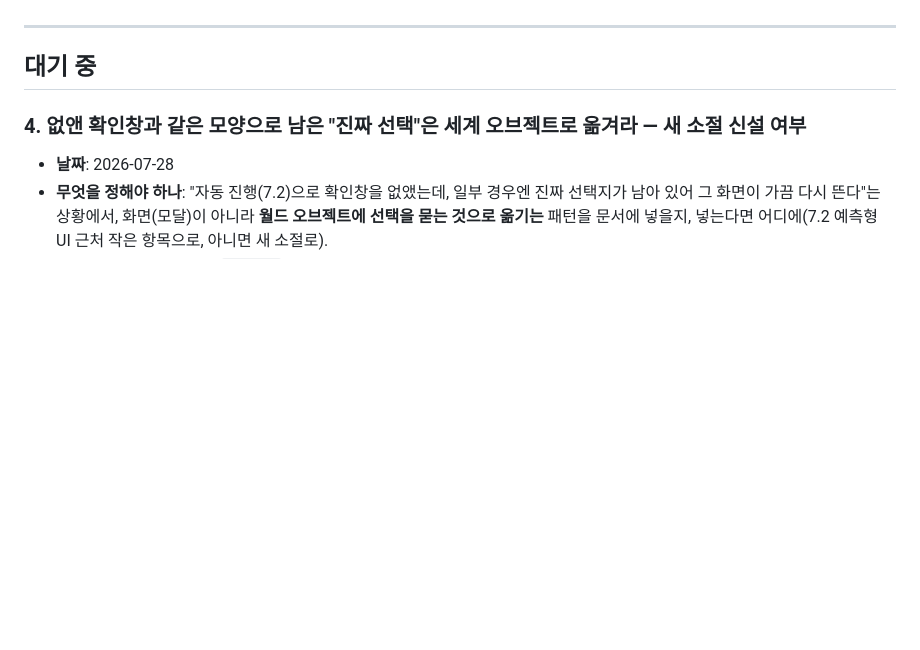
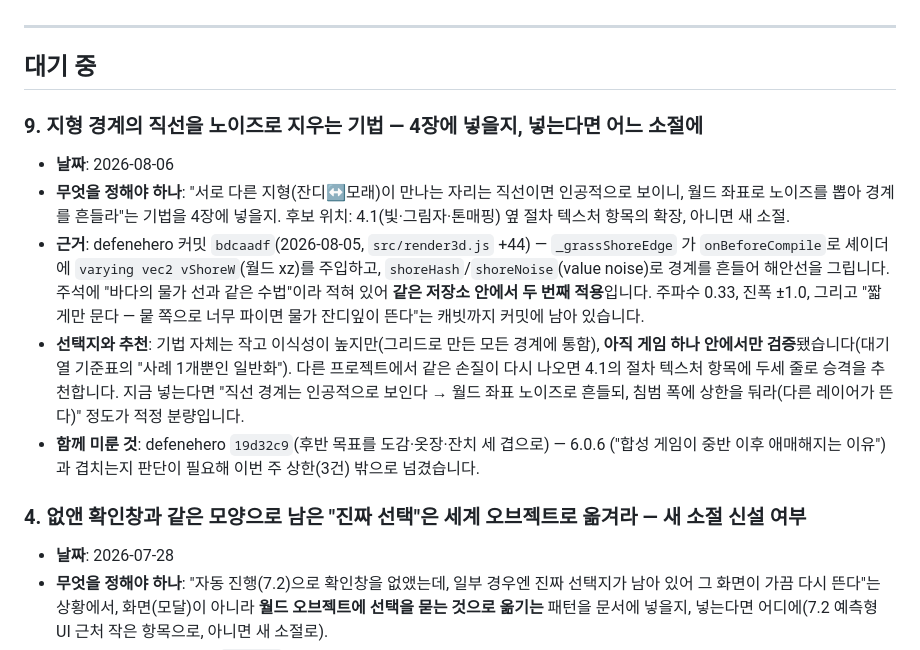
Before and after one commit to Hakhyun-Kim/agentic-gamedev-playbook, a Markdown page: REVIEW_QUEUE.md, the part around the change. GitHub-like rendering; blank space fills up the shorter version.

Commit message:
검토 대기열 — 지형 경계 노이즈 기법을 9번으로 추가
defenehero bdcaadf(2026-08-05). 기법은 작고 이식성이 높지만 아직 한 저장소
안에서만 검증돼(같은 저장소의 물가 선이 첫 적용) 상한 3건 밖으로 넘겼다.
후반 목표 세 겹(19d32c9)은 6.0.6과 겹치는지 판단이 필요해 같은 항목에 붙였다.

Retro-Run: 2026-W32

Co-Authored-By: Claude Opus 5 <noreply@anthropic.com>

```diff
--- a/REVIEW_QUEUE.md
+++ b/REVIEW_QUEUE.md
@@ -23,6 +23,27 @@
 ---
 
 ## 대기 중
+
+### 9. 지형 경계의 직선을 노이즈로 지우는 기법 — 4장에 넣을지, 넣는다면 어느 소절에
+
+- **날짜**: 2026-08-06
+- **무엇을 정해야 하나**: "서로 다른 지형(잔디↔모래)이 만나는 자리는 직선이면 인공적으로
+  보이니, 월드 좌표로 노이즈를 뽑아 경계를 흔들라"는 기법을 4장에 넣을지. 후보 위치:
+  4.1(빛·그림자·톤매핑) 옆 절차 텍스처 항목의 확장, 아니면 새 소절.
+- **근거**: defenehero 커밋 `bdcaadf`(2026-08-05, `src/render3d.js` +44) — `_grassShoreEdge`
+  가 `onBeforeCompile`로 셰이더에 `varying vec2 vShoreW`(월드 xz)를 주입하고,
+  `shoreHash`/`shoreNoise`(value noise)로 경계를 흔들어 해안선을 그립니다. 주석에
+  "바다의 물가 선과 같은 수법"이라 적혀 있어 **같은 저장소 안에서 두 번째 적용**입니다.
+  주파수 0.33, 진폭 ±1.0, 그리고 "짧게만 문다 — 뭍 쪽으로 너무 파이면 물가 잔디잎이
+  뜬다"는 캐빗까지 커밋에 남아 있습니다.
+- **선택지와 추천**: 기법 자체는 작고 이식성이 높지만(그리드로 만든 모든 경계에 통함),
+  **아직 게임 하나 안에서만 검증**됐습니다(대기열 기준표의 "사례 1개뿐인 일반화").
+  다른 프로젝트에서 같은 손질이 다시 나오면 4.1의 절차 텍스처 항목에 두세 줄로 승격을
+  추천합니다. 지금 넣는다면 "직선 경계는 인공적으로 보인다 → 월드 좌표 노이즈로 흔들되,
+  침범 폭에 상한을 둬라(다른 레이어가 뜬다)" 정도가 적정 분량입니다.
+- **함께 미룬 것**: defenehero `19d32c9`(후반 목표를 도감·옷장·잔치 세 겹으로) — 6.0.6
+  ("합성 게임이 중반 이후 애매해지는 이유")과 겹치는지 판단이 필요해 이번 주 상한(3건)
+  밖으로 넘겼습니다.
 
 ### 4. 없앤 확인창과 같은 모양으로 남은 "진짜 선택"은 세계 오브젝트로 옮겨라 — 새 소절 신설 여부
 
```
